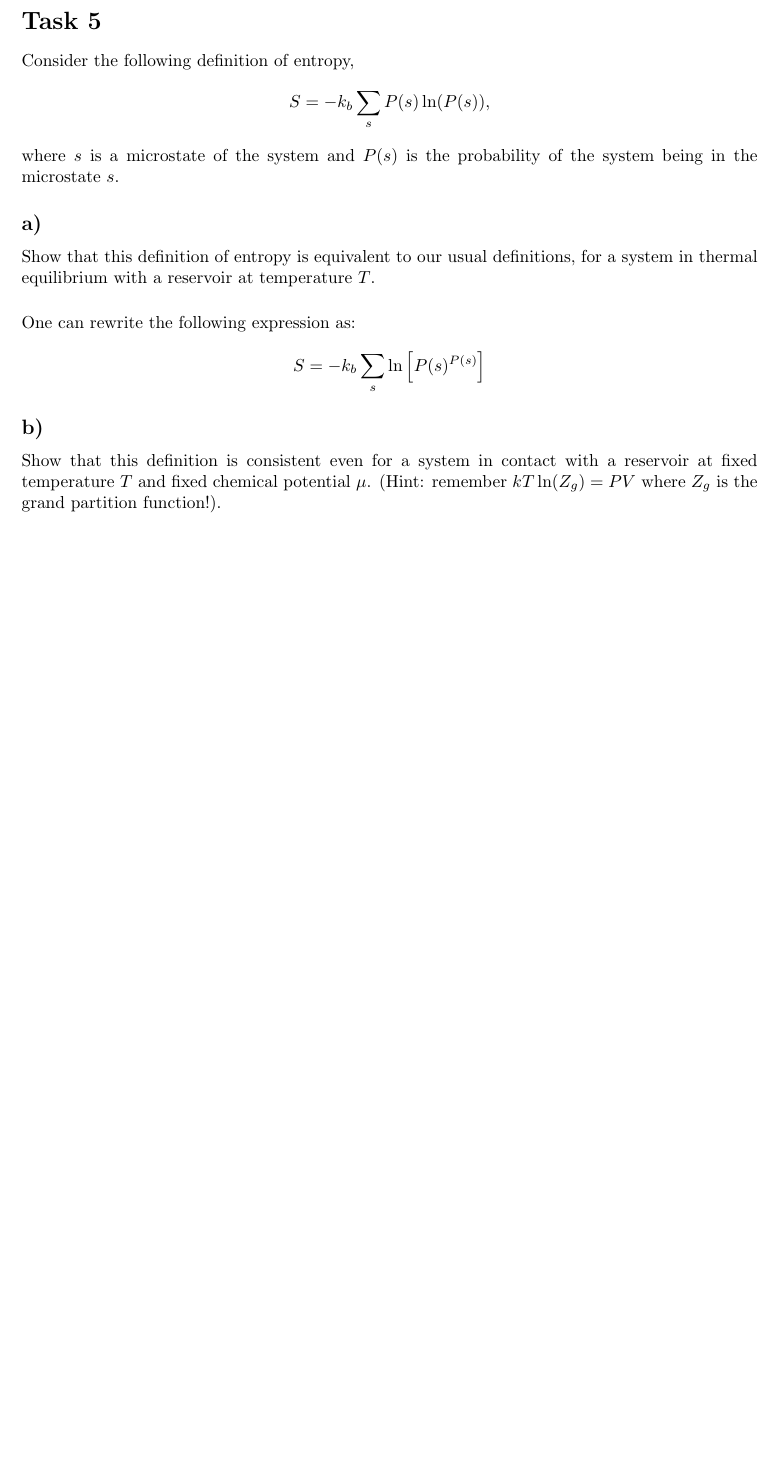
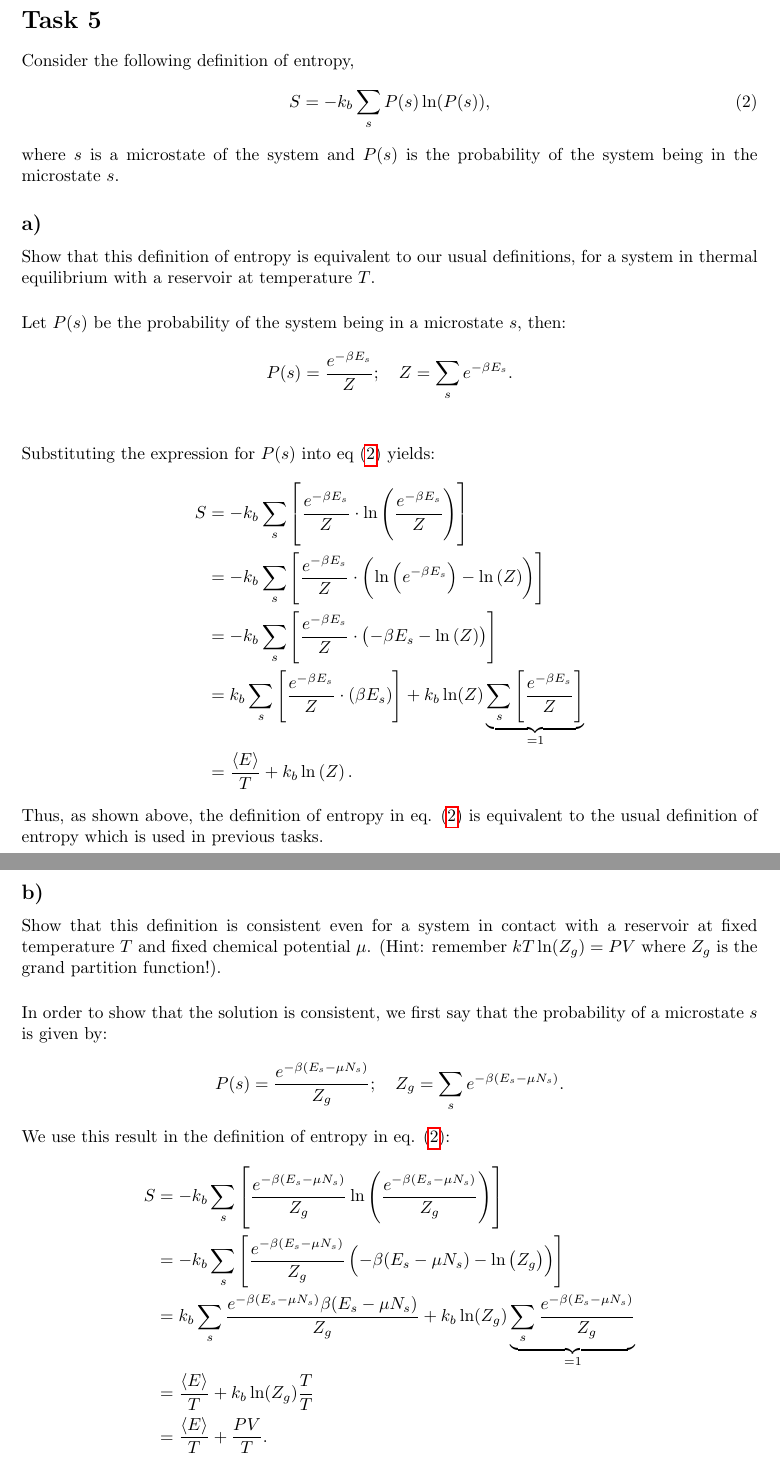
Before and after one commit to thesombady/FK7058, a LaTeX document (handin1/main.tex): part of page 7 of 7 before the commit and two parts of pages 7 and 8 of 8 after it, the two joined at a grey line, cut so that both start at the same text, the shorter picture padded with empty space. Compiled offline with pdfLaTeX.

Commit message:
handin1: task 5 done

```diff
--- a/handin1/main.tex
+++ b/handin1/main.tex
@@ -277,21 +276,41 @@ In terms of the expression for the specific heat, the following can be debated:
 
 \section*{Task 5}
 Consider the following definition of entropy,
-\begin{align*}
-    S = -k_b\sum_s P(s)\ln(P(s)),
-\end{align*}where $s$ is a microstate of the system and $P(s)$ is the probability of the system being in the microstate $s$.
+\begin{align}
+    S = -k_b\sum_s P(s)\ln(P(s)),\label{eq: Entropy def}
+\end{align}where $s$ is a microstate of the system and $P(s)$ is the probability of the system being in the microstate $s$.
 
 \subsection*{a)}
 Show that this definition of entropy is equivalent to our usual definitions, for a system in thermal equilibrium with a reservoir at temperature $T$.
 
 \newparagraph
-One can rewrite the following expression as:
+Let $P(s)$ be the probability of the system being in a microstate $s$, then:
 \begin{align*}
-    S &= -k_b\sum_s \ln\left[P(s)^{P(s)}\right]
-\end{align*}
+    P(s) &= \frac{e^{-\beta E_s}}{Z}; \quad Z = \sum_s e^{-\beta E_s}.\\
+\end{align*}Substituting the expression for $P(s)$ into eq \eqref{eq: Entropy def} yields:
+\begin{align*}
+    S&= -k_b\sum_s \left[\frac{e^{-\beta E_s}}{Z}\cdot \ln\left(\frac{e^{-\beta E_s}}{Z}\right)\right]\\
+    &= -k_b\sum_s \left[\frac{e^{-\beta E_s}}{Z}\cdot\left(\ln\left(e^{-\beta E_s}\right) - \ln\left(Z\right)\right)\right]\\
+    &= -k_b\sum_s\left[\frac{e^{-\beta E_s}}{Z}\cdot\left(-\beta E_s - \ln\left(Z\right)\right)\right]\\
+    &= k_b\sum_s\left[\frac{e^{-\beta E_s}}{Z}\cdot\left(\beta E_s\right)\right] + k_b\ln(Z)\underbrace{\sum_s\left[\frac{e^{-\beta E_s}}{Z}\right]}_{=1}\\
+    &= \frac{\average{E}}{T} + k_b\ln\left(Z\right).
+\end{align*}Thus, as shown above, the definition of entropy in eq. \eqref{eq: Entropy def} is equivalent to the usual definition of entropy which is used in previous tasks.
 
 \subsection*{b)}
 Show that this definition is consistent even for a system in contact with a reservoir at fixed temperature $T$ and fixed chemical potential $\mu$. (Hint: remember $kT\ln(Z_g)=PV$ where $Z_g$ is the grand partition function!).
 
+\newparagraph
+In order to show that the solution is consistent, we first say that the probability of a microstate $s$ is given by:
+\begin{align*}
+    P(s) &= \frac{e^{-\beta(E_s - \mu N_s)}}{Z_g}; \quad Z_g = \sum_s e^{-\beta(E_s - \mu N_s)}.
+\end{align*}We use this result in the definition of entropy in eq. \eqref{eq: Entropy def}:
+\begin{align*}
+    S&=-k_b\sum_s\left[\frac{e^{-\beta(E_s - \mu N_s)}}{Z_g}\ln\left(\frac{e^{-\beta(E_s - \mu N_s)}}{Z_g}\right)\right]\\
+    &=-k_b\sum_s\left[\frac{e^{-\beta(E_s - \mu N_s)}}{Z_g}\left(-\beta(E_s - \mu N_s)-\ln\left(Z_g\right)\right)\right]\\
+    &= k_b\sum_s\frac{e^{-\beta(E_s-\mu N_s)}\beta(E_s -\mu N_s)}{Z_g} + k_b\ln(Z_g)\underbrace{\sum_s \frac{e^{-\beta(E_s - \mu N_s)}}{Z_g}}_{=1}\\
+    &= \frac{\average{E}}{T} + k_b\ln(Z_g)\frac{T}{T}\\
+    &= \frac{\average{E}}{T} + \frac{PV}{T}.
+\end{align*}
+
 
 \end{document}
```
Also changed, not shown: handin1/main.pdf, handin1/main.tex (9 more changed lines).
